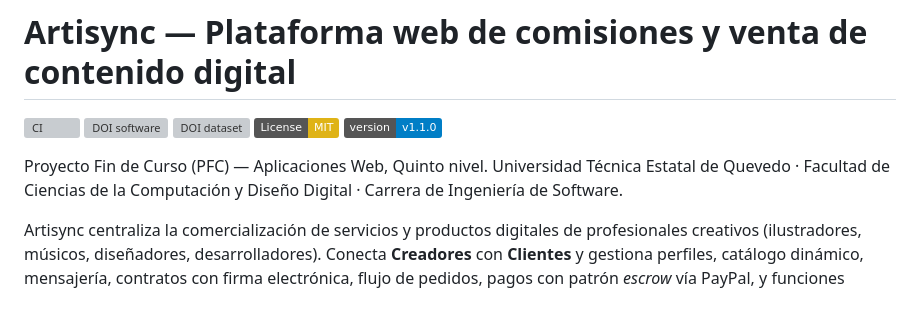
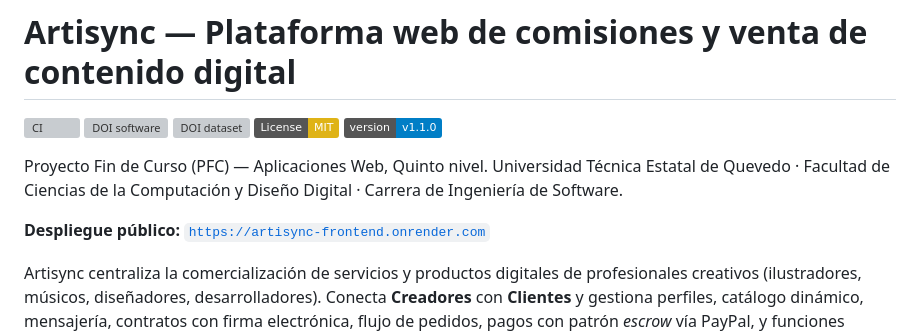
Before and after one commit to JohanCarvajal04/Proyecto-WEB-ARTISYNC, a Markdown page: README.md, the part around the change. GitHub-like rendering; badges without logos; blank space fills up the shorter version; grey boxes are pictures that could not be loaded.

Commit message:
docs(examen): mover la URL publica a la primera pantalla del README (EV-3)
La guia exige la URL publica del sistema en la primera pantalla del
README (EV-3); solo aparecia mencionada mas abajo (linea ~181, en la
tabla de objetivos de make). Se agrega una linea destacada justo
despues del titulo y los badges, antes del parrafo de descripcion.

```diff
--- a/README.md
+++ b/README.md
@@ -8,6 +8,8 @@
 
 Proyecto Fin de Curso (PFC) — Aplicaciones Web, Quinto nivel.
 Universidad Técnica Estatal de Quevedo · Facultad de Ciencias de la Computación y Diseño Digital · Carrera de Ingeniería de Software.
+
+**Despliegue público:** [`https://artisync-frontend.onrender.com`](https://artisync-frontend.onrender.com)
 
 Artisync centraliza la comercialización de servicios y productos digitales de profesionales creativos (ilustradores, músicos, diseñadores, desarrolladores). Conecta **Creadores** con **Clientes** y gestiona perfiles, catálogo dinámico, mensajería, contratos con firma electrónica, flujo de pedidos, pagos con patrón *escrow* vía PayPal, y funciones sociales.
 
```
